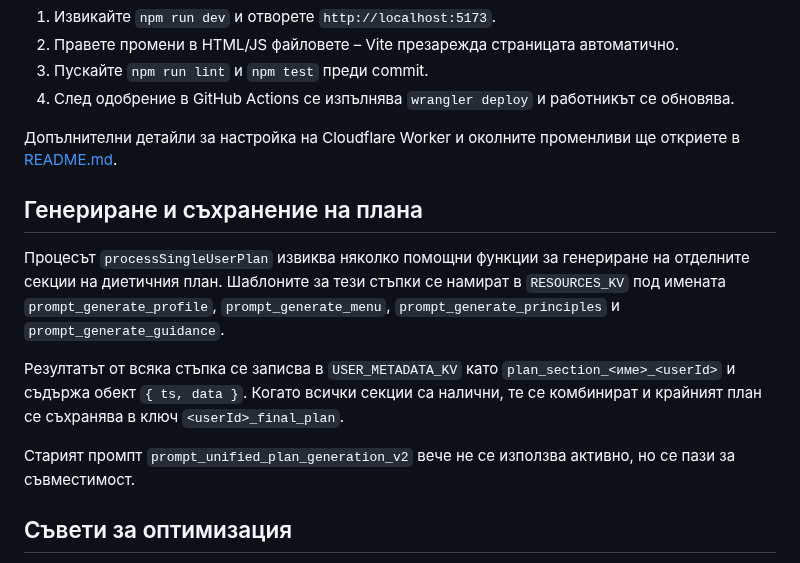
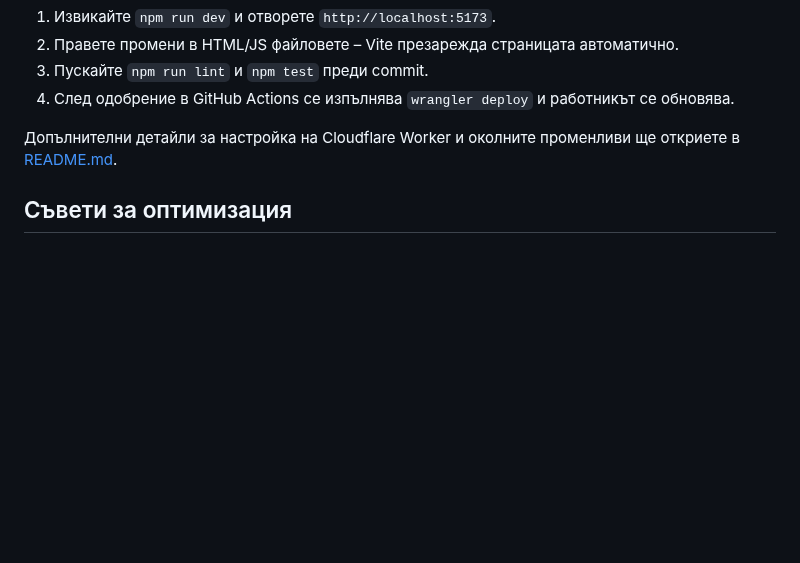
Before and after one commit to Radilovk/bodybest, a Markdown page: docs/DEV_GUIDE_BG.md, the part around the change. GitHub-like rendering; blank space fills up the shorter version.

```diff
--- a/docs/DEV_GUIDE_BG.md
+++ b/docs/DEV_GUIDE_BG.md
@@ -39,14 +39,6 @@ npm run docs      # генерира API документация в docs/api
 
 Допълнителни детайли за настройка на Cloudflare Worker и околните променливи ще откриете в [README.md](../README.md).
 
-## Генериране и съхранение на плана
-
-Процесът `processSingleUserPlan` извиква няколко помощни функции за генериране на отделните секции на диетичния план. Шаблоните за тези стъпки се намират в `RESOURCES_KV` под имената `prompt_generate_profile`, `prompt_generate_menu`, `prompt_generate_principles` и `prompt_generate_guidance`.
-
-Резултатът от всяка стъпка се записва в `USER_METADATA_KV` като `plan_section_<име>_<userId>` и съдържа обект `{ ts, data }`. Когато всички секции са налични, те се комбинират и крайният план се съхранява в ключ `<userId>_final_plan`.
-
-Старият промпт `prompt_unified_plan_generation_v2` вече не се използва активно, но се пази за съвместимост.
-
 ## Съвети за оптимизация
 
 - Спазвайте съществуващата структура на папките и имената на файловете.
```
Also changed, not shown: README.md (+2 -23 lines).
